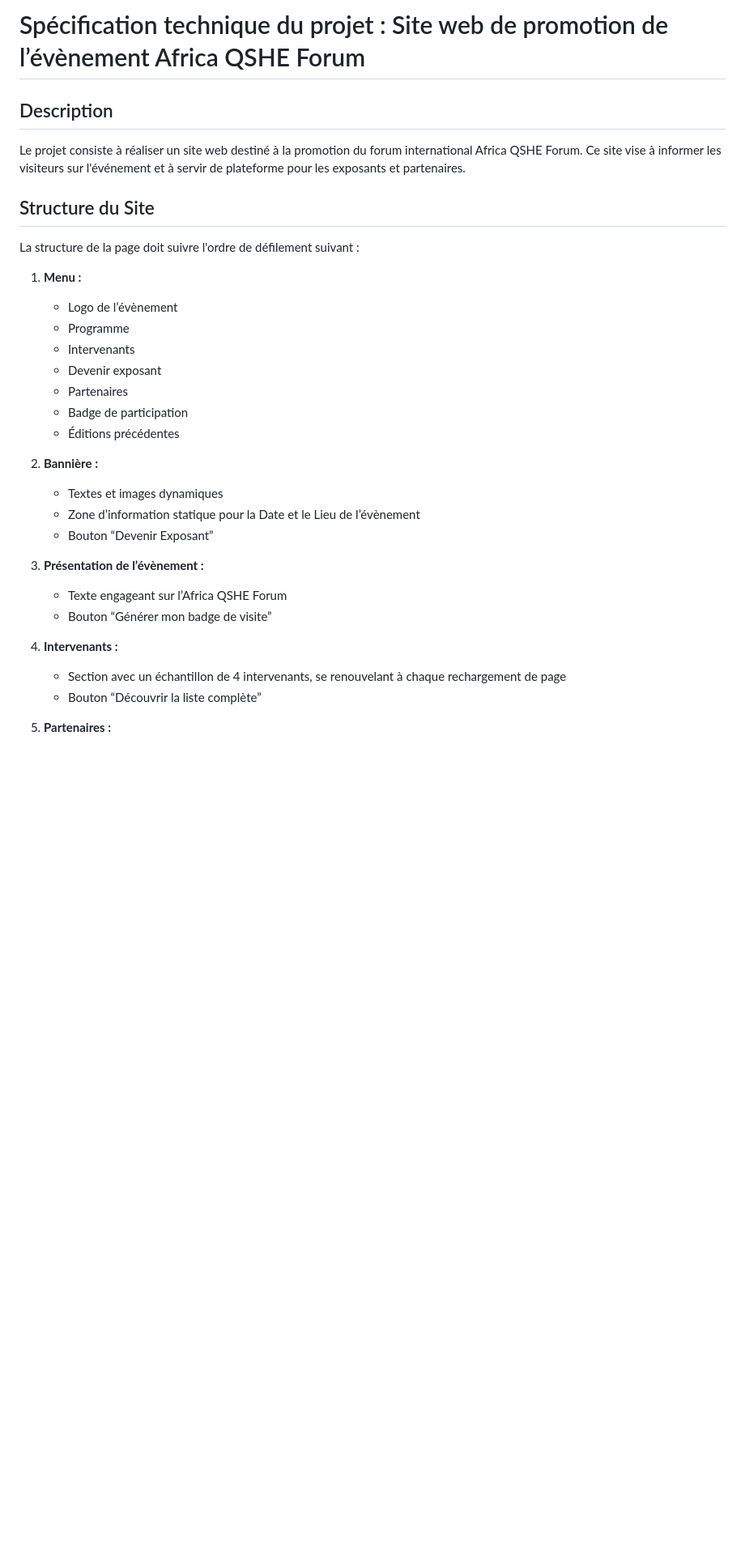
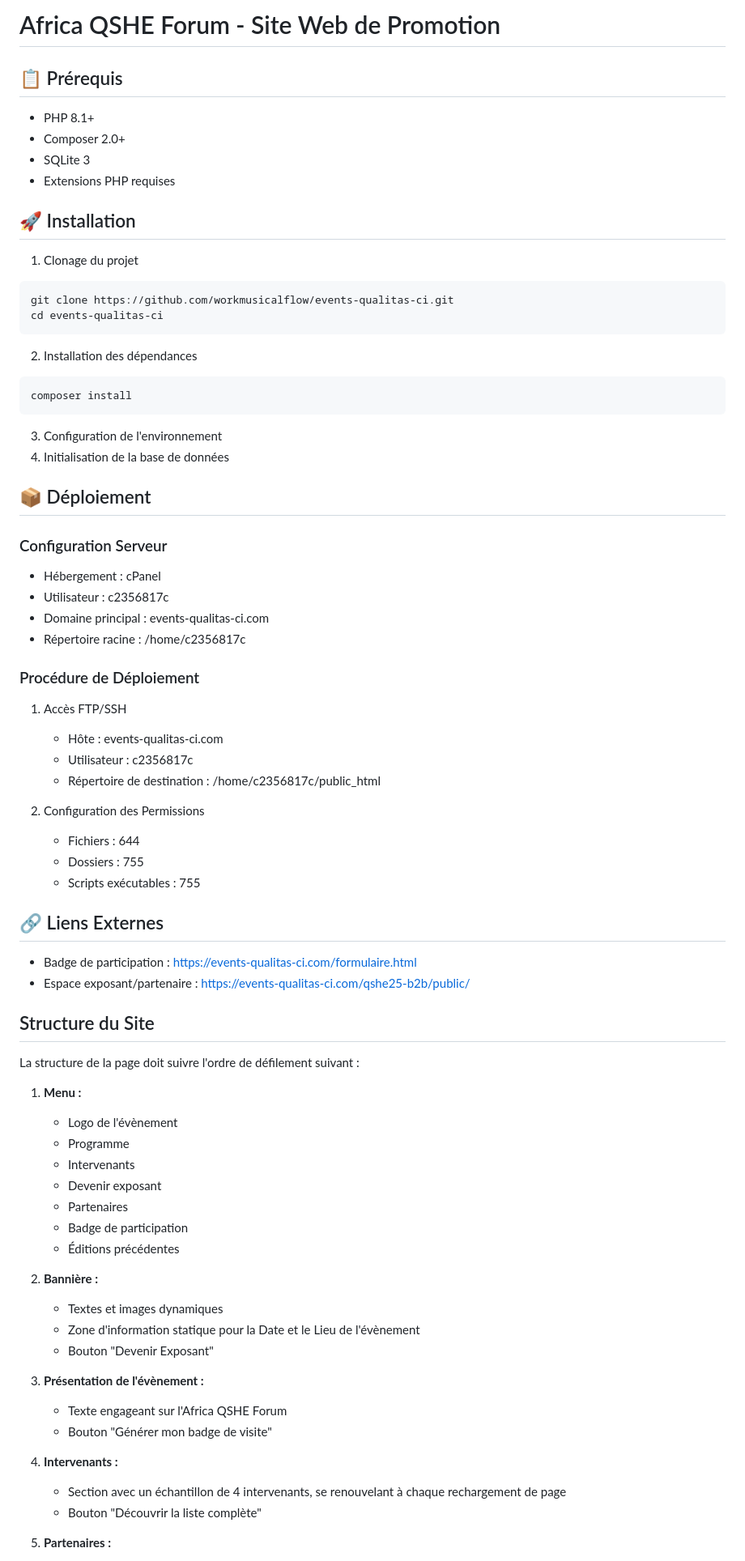
Before and after one commit to workmusicalflow/events-qualitas-ci, a Markdown page: README.md, the part around one of its changes. Shown at 81% size. Drawn GitHub-style; blank space fills up the shorter version.

````diff
--- a/README.md
+++ b/README.md
@@ -1,8 +1,56 @@
-# Spécification technique du projet : Site web de promotion de l’évènement Africa QSHE Forum
+# Africa QSHE Forum - Site Web de Promotion
 
-## Description
+## 📋 Prérequis
 
-Le projet consiste à réaliser un site web destiné à la promotion du forum international Africa QSHE Forum. Ce site vise à informer les visiteurs sur l'événement et à servir de plateforme pour les exposants et partenaires.
+- PHP 8.1+
+- Composer 2.0+
+- SQLite 3
+- Extensions PHP requises
+
+## 🚀 Installation
+
+1. Clonage du projet
+
+```bash
+git clone https://github.com/workmusicalflow/events-qualitas-ci.git
+cd events-qualitas-ci
+```
+
+2. Installation des dépendances
+
+```bash
+composer install
+```
+
+3. Configuration de l'environnement
+4. Initialisation de la base de données
+
+## 📦 Déploiement
+
+### Configuration Serveur
+
+- Hébergement : cPanel
+- Utilisateur : c2356817c
+- Domaine principal : events-qualitas-ci.com
+- Répertoire racine : /home/c2356817c
+
+### Procédure de Déploiement
+
+1. Accès FTP/SSH
+
+   - Hôte : events-qualitas-ci.com
+   - Utilisateur : c2356817c
+   - Répertoire de destination : /home/c2356817c/public_html
+
+2. Configuration des Permissions
+   - Fichiers : 644
+   - Dossiers : 755
+   - Scripts exécutables : 755
+
+## 🔗 Liens Externes
+
+- Badge de participation : https://events-qualitas-ci.com/formulaire.html
+- Espace exposant/partenaire : https://events-qualitas-ci.com/qshe25-b2b/public/
 
 ## Structure du Site
 
@@ -10,7 +58,7 @@ La structure de la page doit suivre l'ordre de défilement suivant :
 
 1. **Menu :**
 
-   - Logo de l’évènement
+   - Logo de l'évènement
    - Programme
    - Intervenants
    - Devenir exposant
@@ -21,18 +69,18 @@ La structure de la page doit suivre l'ordre de défilement suivant :
 2. **Bannière :**
 
    - Textes et images dynamiques
-   - Zone d’information statique pour la Date et le Lieu de l’évènement
-   - Bouton “Devenir Exposant”
+   - Zone d'information statique pour la Date et le Lieu de l'évènement
+   - Bouton "Devenir Exposant"
 
-3. **Présentation de l’évènement :**
+3. **Présentation de l'évènement :**
 
-   - Texte engageant sur l’Africa QSHE Forum
-   - Bouton “Générer mon badge de visite”
+   - Texte engageant sur l'Africa QSHE Forum
+   - Bouton "Générer mon badge de visite"
 
 4. **Intervenants :**
 
    - Section avec un échantillon de 4 intervenants, se renouvelant à chaque rechargement de page
-   - Bouton “Découvrir la liste complète”
+   - Bouton "Découvrir la liste complète"
 
 5. **Partenaires :**
 
````
Also changed, not shown: other parts of README.md (+33 -56 lines).
